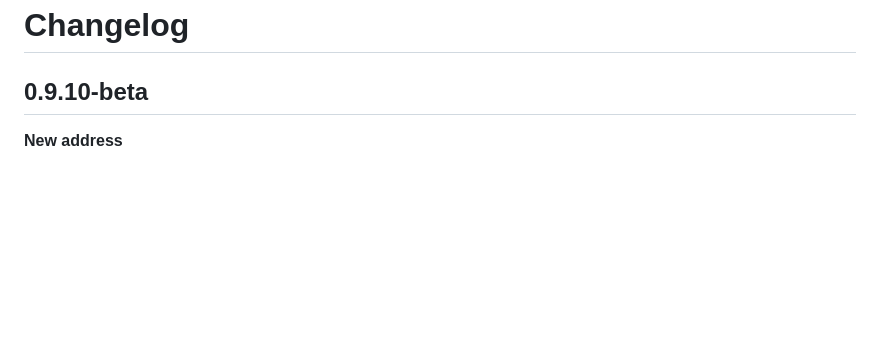
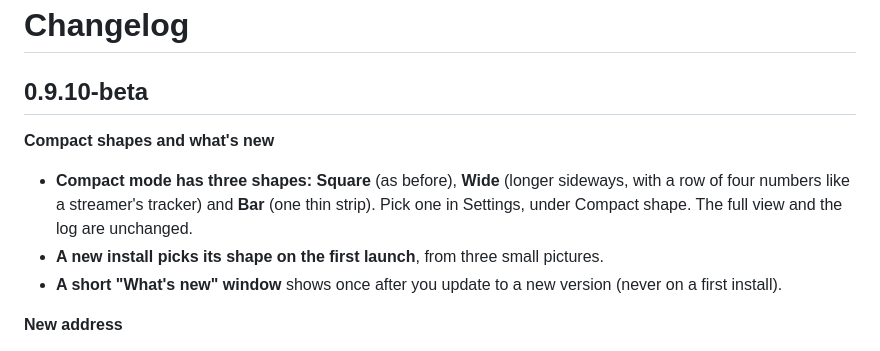
Before and after one commit to AlexDru2017/Maple-Classic-Exp-Overlay, a Markdown page: CHANGELOG.md, the part around the change. GitHub-like rendering; blank space fills up the shorter version.

```diff
--- a/CHANGELOG.md
+++ b/CHANGELOG.md
@@ -1,6 +1,11 @@
 # Changelog
 
 ## 0.9.10-beta
+
+**Compact shapes and what's new**
+- **Compact mode has three shapes:** **Square** (as before), **Wide** (longer sideways, with a row of four numbers like a streamer's tracker) and **Bar** (one thin strip). Pick one in Settings, under Compact shape. The full view and the log are unchanged.
+- **A new install picks its shape on the first launch**, from three small pictures.
+- **A short "What's new" window** shows once after you update to a new version (never on a first install).
 
 **New address**
 - The best-maps website is now at **mcwo.app** (opening the old maple-classic-exp-overlay.pages.dev page now sends you there; older overlays keep working on the old address for now). The overlay's Best maps button and sharing use the new one.
```
Also changed, not shown: README.md (+12 -1 lines), assets/shape_bar.png (added), assets/shape_square.png (added), assets/shape_wide.png (added), docs/screenshot-compact.png (added), 5 other files.
